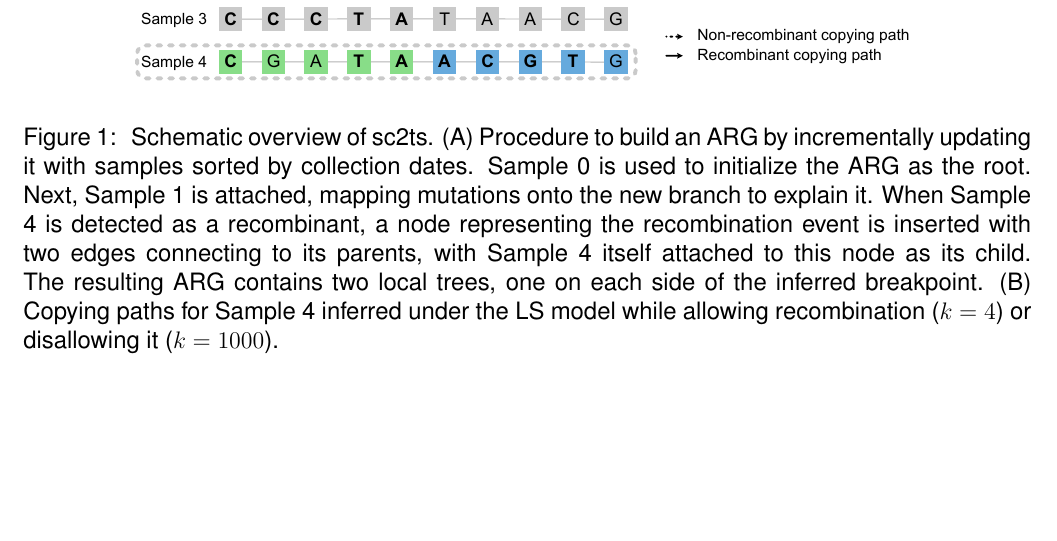
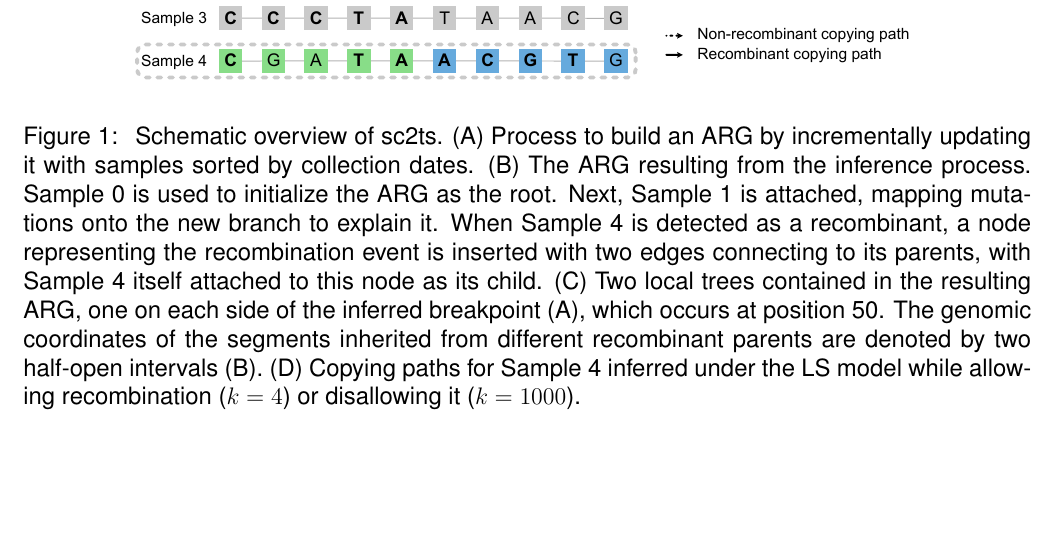
Before and after one commit to jeromekelleher/sc2ts-paper, a LaTeX document (latex/main.tex): part of page 37 of 53, cut so that both start at the same text. Compiled offline with pdfLaTeX.

Commit message:
Update fig 1 caption
Closes #666

```diff
--- a/latex/main.tex
+++ b/latex/main.tex
@@ -310,15 +310,18 @@ into the ARG.
 \includegraphics[width=0.85\linewidth]{sc2ts_methodology}
 \caption{
 Schematic overview of sc2ts.
-(A) Procedure to build an ARG by incrementally updating it with samples sorted by collection dates.
+(A) Process to build an ARG by incrementally updating it with samples sorted by collection dates.
+(B) The ARG resulting from the inference process.
 Sample 0 is used to initialize the ARG as the root.
 Next, Sample 1 is attached, mapping mutations onto the new branch to explain it.
 When Sample 4 is detected as a recombinant,
 a node representing the recombination event is inserted with two edges connecting to its parents,
 with Sample 4 itself attached to this node as its child.
-The resulting ARG contains two local trees,
-one on each side of the inferred breakpoint.
-(B) Copying paths for Sample 4 inferred under the LS model
+(C) Two local trees contained in the resulting ARG,
+one on each side of the inferred breakpoint (A), which occurs at position 50.
+The genomic coordinates of the segments inherited from different recombinant parents
+are denoted by two half-open intervals (B).
+(D) Copying paths for Sample 4 inferred under the LS model
 while allowing recombination ($k = 4$) or disallowing it ($k = 1000$).
 }
 \label{fig:methodology}
```
Also changed, not shown: latex/main.tex (10 more changed lines).
